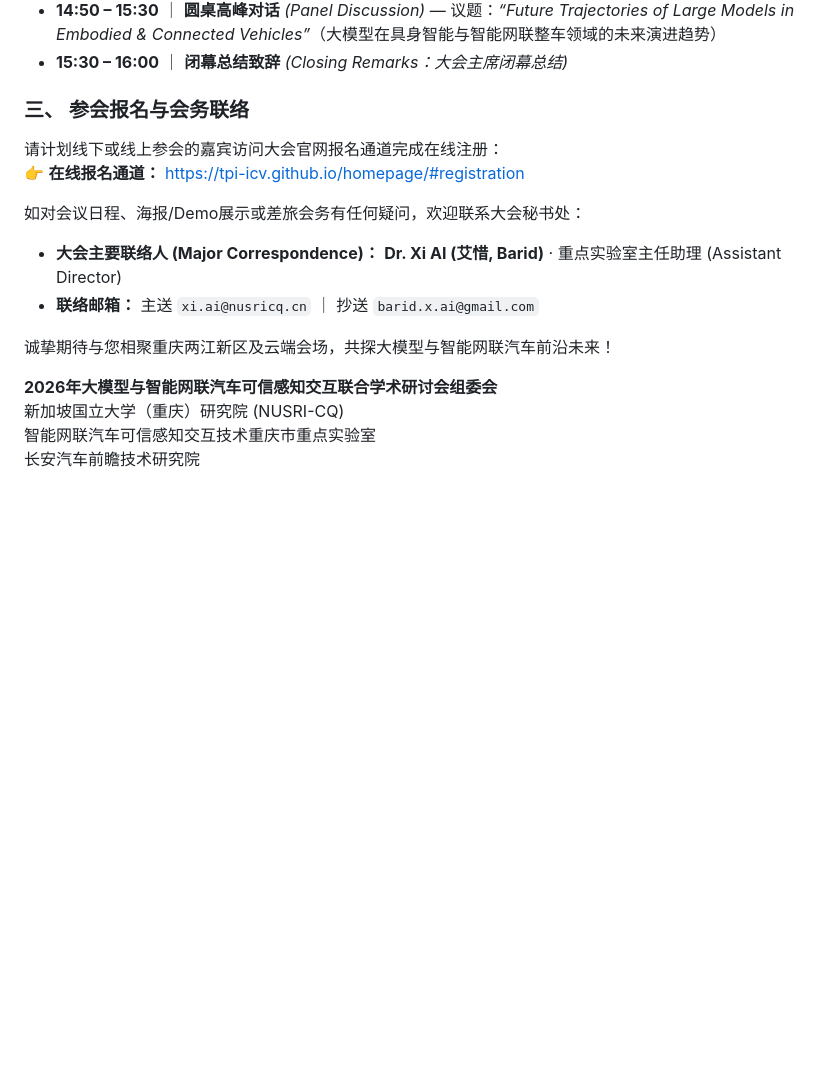
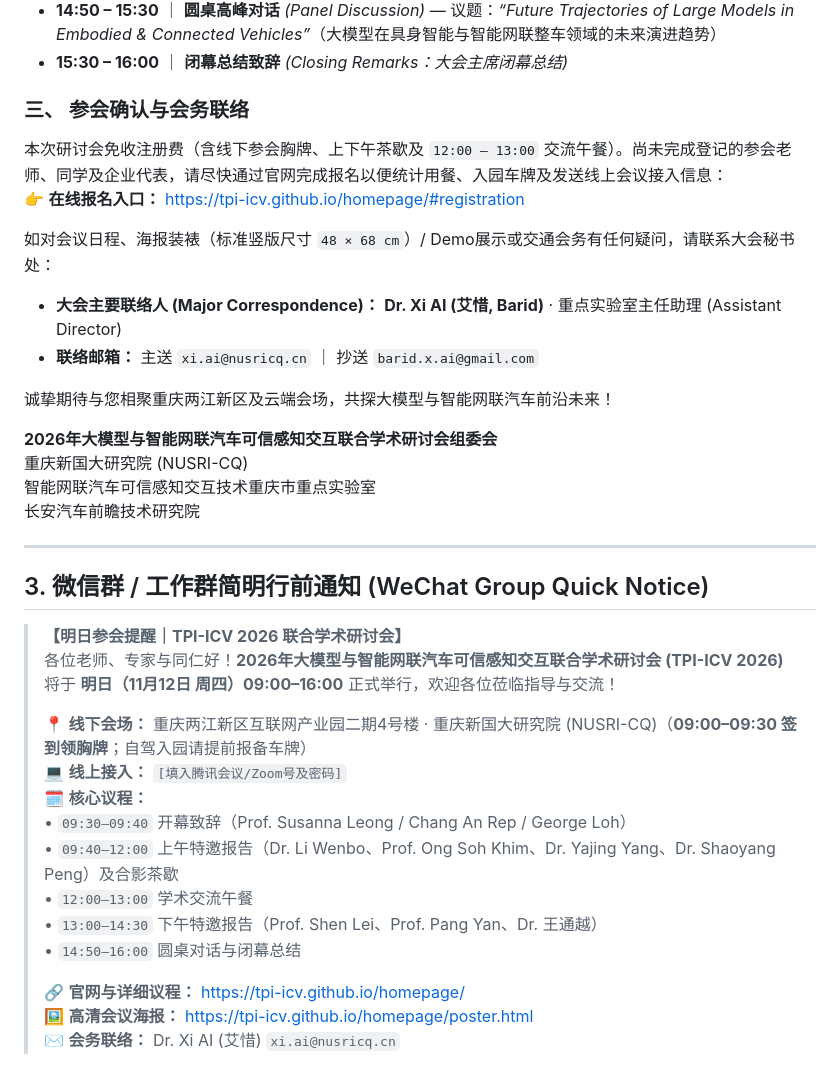
Before and after one commit to TPI-ICV/homepage, a Markdown page: ANNOUNCEMENT.md, the part around one of its changes. GitHub-like rendering; blank space fills up the shorter version.

```diff
--- a/ANNOUNCEMENT.md
+++ b/ANNOUNCEMENT.md
@@ -91,17 +93,37 @@ Changan Automobile Forward-looking Technology Research Institute
 - **14:50 – 15:30** ｜ **圆桌高峰对话** *(Panel Discussion)* — 议题：*“Future Trajectories of Large Models in Embodied & Connected Vehicles”*（大模型在具身智能与智能网联整车领域的未来演进趋势）
 - **15:30 – 16:00** ｜ **闭幕总结致辞** *(Closing Remarks：大会主席闭幕总结)*
 
-### 三、 参会报名与会务联络
-请计划线下或线上参会的嘉宾访问大会官网报名通道完成在线注册：
-👉 **在线报名通道：** https://tpi-icv.github.io/homepage/#registration
+### 三、 参会确认与会务联络
+本次研讨会免收注册费（含线下参会胸牌、上下午茶歇及 `12:00 – 13:00` 交流午餐）。尚未完成登记的参会老师、同学及企业代表，请尽快通过官网完成报名以便统计用餐、入园车牌及发送线上会议接入信息：
+👉 **在线报名入口：** https://tpi-icv.github.io/homepage/#registration
 
-如对会议日程、海报/Demo展示或差旅会务有任何疑问，欢迎联系大会秘书处：
+如对会议日程、海报装裱（标准竖版尺寸 `48 × 68 cm`）/ Demo展示或交通会务有任何疑问，请联系大会秘书处：
 - **大会主要联络人 (Major Correspondence)：** **Dr. Xi AI (艾惜, Barid)** · 重点实验室主任助理 (Assistant Director)
 - **联络邮箱：** 主送 `xi.ai@nusricq.cn` ｜ 抄送 `barid.x.ai@gmail.com`
 
 诚挚期待与您相聚重庆两江新区及云端会场，共探大模型与智能网联汽车前沿未来！
 
 **2026年大模型与智能网联汽车可信感知交互联合学术研讨会组委会**
-新加坡国立大学（重庆）研究院 (NUSRI-CQ)
+重庆新国大研究院 (NUSRI-CQ)
 智能网联汽车可信感知交互技术重庆市重点实验室
 长安汽车前瞻技术研究院
+
+---
+
+## 3. 微信群 / 工作群简明行前通知 (WeChat Group Quick Notice)
+
+> **【明日参会提醒｜TPI-ICV 2026 联合学术研讨会】**
+> 各位老师、专家与同仁好！**2026年大模型与智能网联汽车可信感知交互联合学术研讨会 (TPI-ICV 2026)** 将于 **明日（11月12日 周四）09:00–16:00** 正式举行，欢迎各位莅临指导与交流！
+>
+> 📍 **线下会场：** 重庆两江新区互联网产业园二期4号楼 · 重庆新国大研究院 (NUSRI-CQ)（**09:00–09:30 签到领胸牌**；自驾入园请提前报备车牌）
+> 💻 **线上接入：** `[填入腾讯会议/Zoom号及密码]`
+> 🗓 **核心议程：**
+> • `09:30–09:40` 开幕致辞（Prof. Susanna Leong / Chang An Rep / George Loh）
+> • `09:40–12:00` 上午特邀报告（Dr. Li Wenbo、Prof. Ong Soh Khim、Dr. Yajing Yang、Dr. Shaoyang Peng）及合影茶歇
+> • `12:00–13:00` 学术交流午餐
+> • `13:00–14:30` 下午特邀报告（Prof. Shen Lei、Prof. Pang Yan、Dr. 王通越）
+> • `14:50–16:00` 圆桌对话与闭幕总结
+>
+> 🔗 **官网与详细议程：** https://tpi-icv.github.io/homepage/
+> 🖼 **高清会议海报：** https://tpi-icv.github.io/homepage/poster.html
+> ✉️ **会务联络：** Dr. Xi AI (艾惜) `xi.ai@nusricq.cn`
```
Also changed, not shown: other parts of ANNOUNCEMENT.md (+33 -31 lines).
